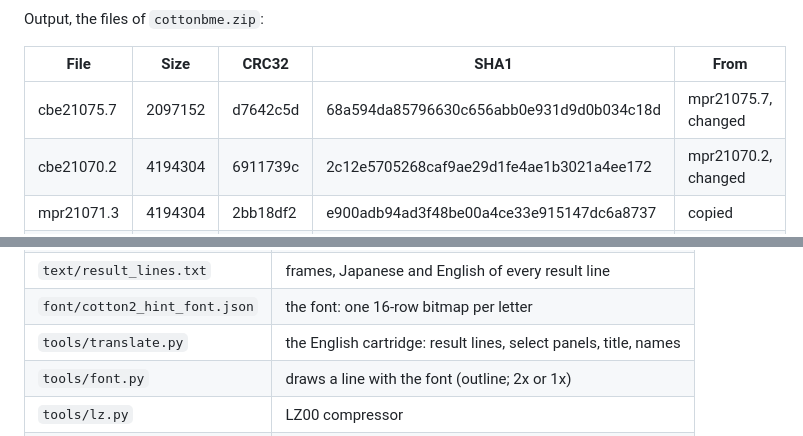
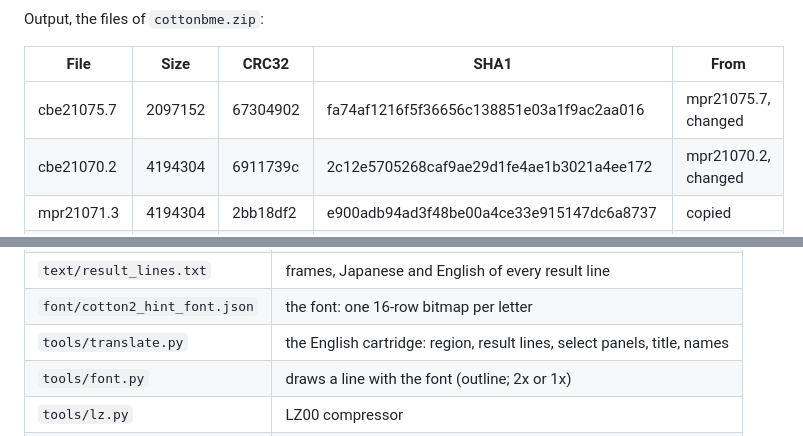
Before and after one commit to zanac/cottonbm, a Markdown page: README.md, 2 parts joined by grey strips. GitHub-like rendering.

```diff
--- a/README.md
+++ b/README.md
@@ -158,7 +163,7 @@ Output, the files of `cottonbme.zip`:
 
 | File | Size | CRC32 | SHA1 | From |
 |---|---|---|---|---|
-| cbe21075.7 | 2097152 | d7642c5d | 68a594da85796630c656abb0e931d9d0b034c18d | mpr21075.7, changed |
+| cbe21075.7 | 2097152 | 67304902 | fa74af1216f5f36656c138851e03a1f9ac2aa016 | mpr21075.7, changed |
 | cbe21070.2 | 4194304 | 6911739c | 2c12e5705268caf9ae29d1fe4ae1b3021a4ee172 | mpr21070.2, changed |
 | mpr21071.3 | 4194304 | 2bb18df2 | e900adb94ad3f48be00a4ce33e915147dc6a8737 | copied |
 | mpr21072.4 | 4194304 | 7c7cb977 | 376dfb8014050605b00b6545520bd544768f5828 | copied |
@@ -192,7 +197,7 @@ The English text is `text/result_lines.txt`, the font
 | `patch/make_cottonbme.py` | ROM set from `cottonbm.zip` and `cottonbme.dat` |
 | `text/result_lines.txt` | frames, Japanese and English of every result line |
 | `font/cotton2_hint_font.json` | the font: one 16-row bitmap per letter |
-| `tools/translate.py` | the English cartridge: result lines, select panels, title, names |
+| `tools/translate.py` | the English cartridge: region, result lines, select panels, title, names |
 | `tools/font.py` | draws a line with the font (outline; 2x or 1x) |
 | `tools/lz.py` | LZ00 compressor |
 | `tools/romset.py` | ROM names and patch format |
```
Also changed, not shown: other parts of README.md (+66 -33 lines), screenshots/result_bios.png, 2 other files.
